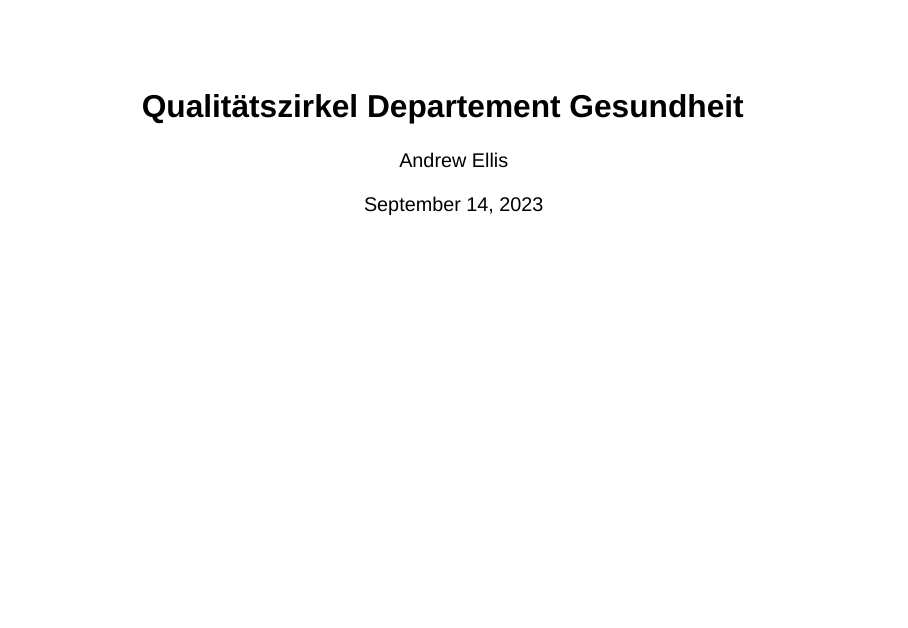
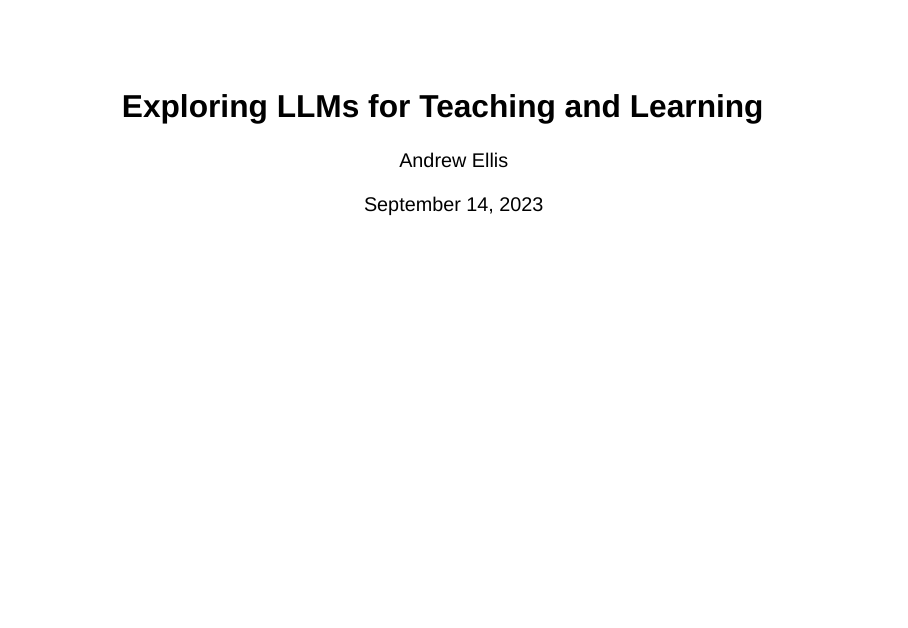
Before and after one commit to virtuelleakademie/promptly-literate, a Quarto document (slides/00-introduction.qmd): page 1 of 62. Rendered offline with R 4.5, knitr and Pandoc in place of Quarto, with nearby package versions; drawn as Slidy slides in place of the format the file asks for.

Commit message:
Add new background colours for slides

```diff
--- a/slides/00-introduction.qmd
+++ b/slides/00-introduction.qmd
@@ -1,5 +1,5 @@
 ---
-title: "Qualitätszirkel Departement Gesundheit "
+title: "Exploring LLMs for Teaching and Learning"
 author: "Andrew Ellis"
 date: last-modified
 date-format: "DD MMMM, YYYY"
@@ -11,7 +11,7 @@ format:
         # theme: moon
         theme: default
         title-slide-attributes:
-          data-background-image: ../assets/background-purple.png
+          data-background-image: ../assets/background-blue.png
           # data-background-size: contain
           data-background-opacity: "1"
         # logo: ../assets/robot.png
```
Also changed, not shown: assets/background-blue.png (added), assets/background-green.png (added), assets/background.png (deleted), docs/search.json, 5 other files.
